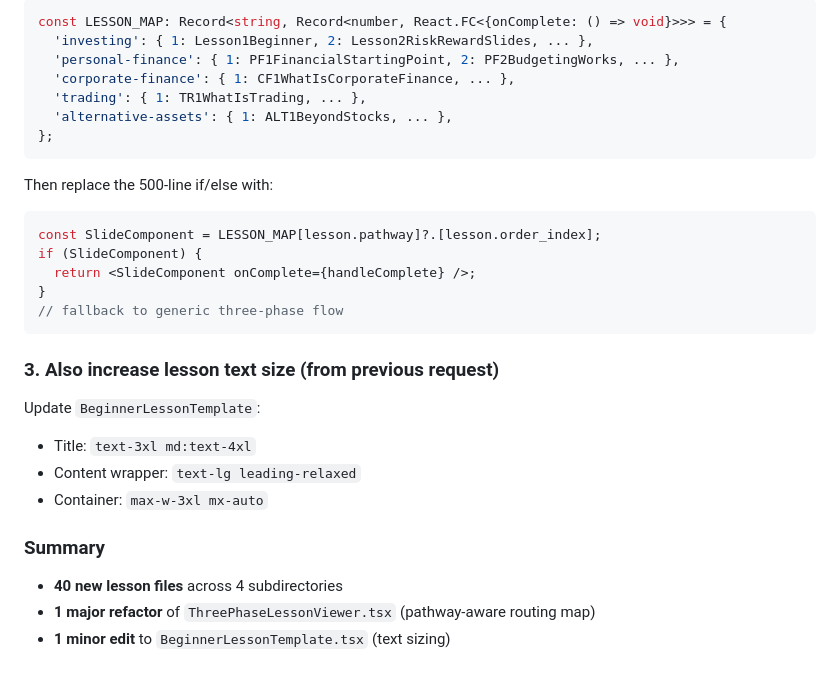
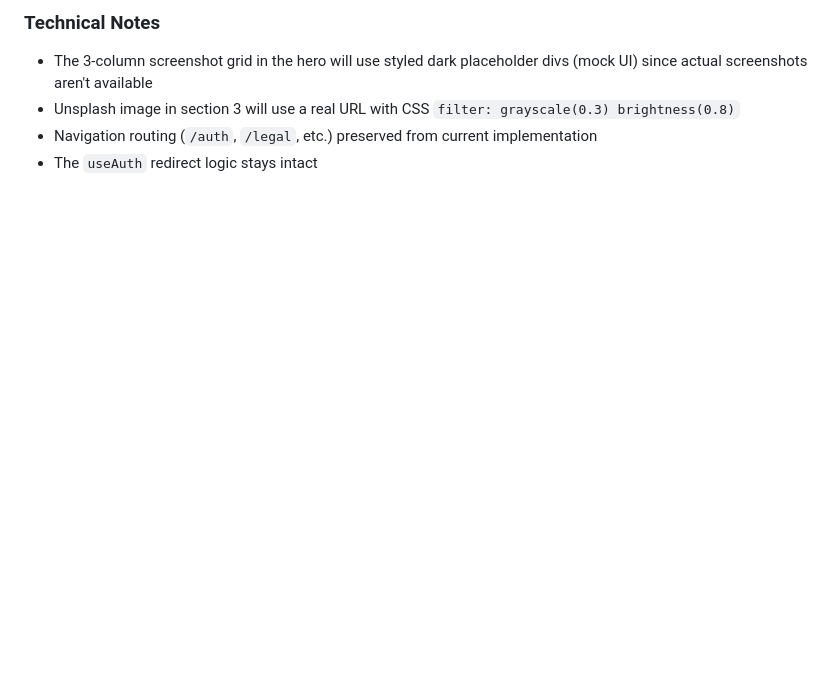
Before and after one commit to Sribb/euphoria-quest-forge-fac231cf, a Markdown page: .lovable/plan.md, the part around one of its changes. Rendered like a GitHub page; blank space fills up the shorter version.

Commit message:
Save plan in Lovable

````diff
--- a/.lovable/plan.md
+++ b/.lovable/plan.md
@@ -64,32 +54,6 @@ Refactor the giant if/else chain to use a pathway-aware lookup map:
 
-```typescript
-const LESSON_MAP: Record<string, Record<number, React.FC<{onComplete: () => void}>>> = {
-  'investing': { 1: Lesson1Beginner, 2: Lesson2RiskRewardSlides, ... },
-  'personal-finance': { 1: PF1FinancialStartingPoint, 2: PF2BudgetingWorks, ... },
-  'corporate-finance': { 1: CF1WhatIsCorporateFinance, ... },
-  'trading': { 1: TR1WhatIsTrading, ... },
-  'alternative-assets': { 1: ALT1BeyondStocks, ... },
-};
-```
-
-Then replace the 500-line if/else with:
-```typescript
-const SlideComponent = LESSON_MAP[lesson.pathway]?.[lesson.order_index];
-if (SlideComponent) {
-  return <SlideComponent onComplete={handleComplete} />;
-}
-// fallback to generic three-phase flow
-```
-
-### 3. Also increase lesson text size (from previous request)
-
-Update `BeginnerLessonTemplate`:
-- Title: `text-3xl md:text-4xl`
-- Content wrapper: `text-lg leading-relaxed`
-- Container: `max-w-3xl mx-auto`
-
-### Summary
-
-- **40 new lesson files** across 4 subdirectories
-- **1 major refactor** of `ThreePhaseLessonViewer.tsx` (pathway-aware routing map)
-- **1 minor edit** to `BeginnerLessonTemplate.tsx` (text sizing)
+### Technical Notes
+- The 3-column screenshot grid in the hero will use styled dark placeholder divs (mock UI) since actual screenshots aren't available
+- Unsplash image in section 3 will use a real URL with CSS `filter: grayscale(0.3) brightness(0.8)`
+- Navigation routing (`/auth`, `/legal`, etc.) preserved from current implementation
+- The `useAuth` redirect logic stays intact
````
Also changed, not shown: other parts of .lovable/plan.md (+41 -51 lines).
